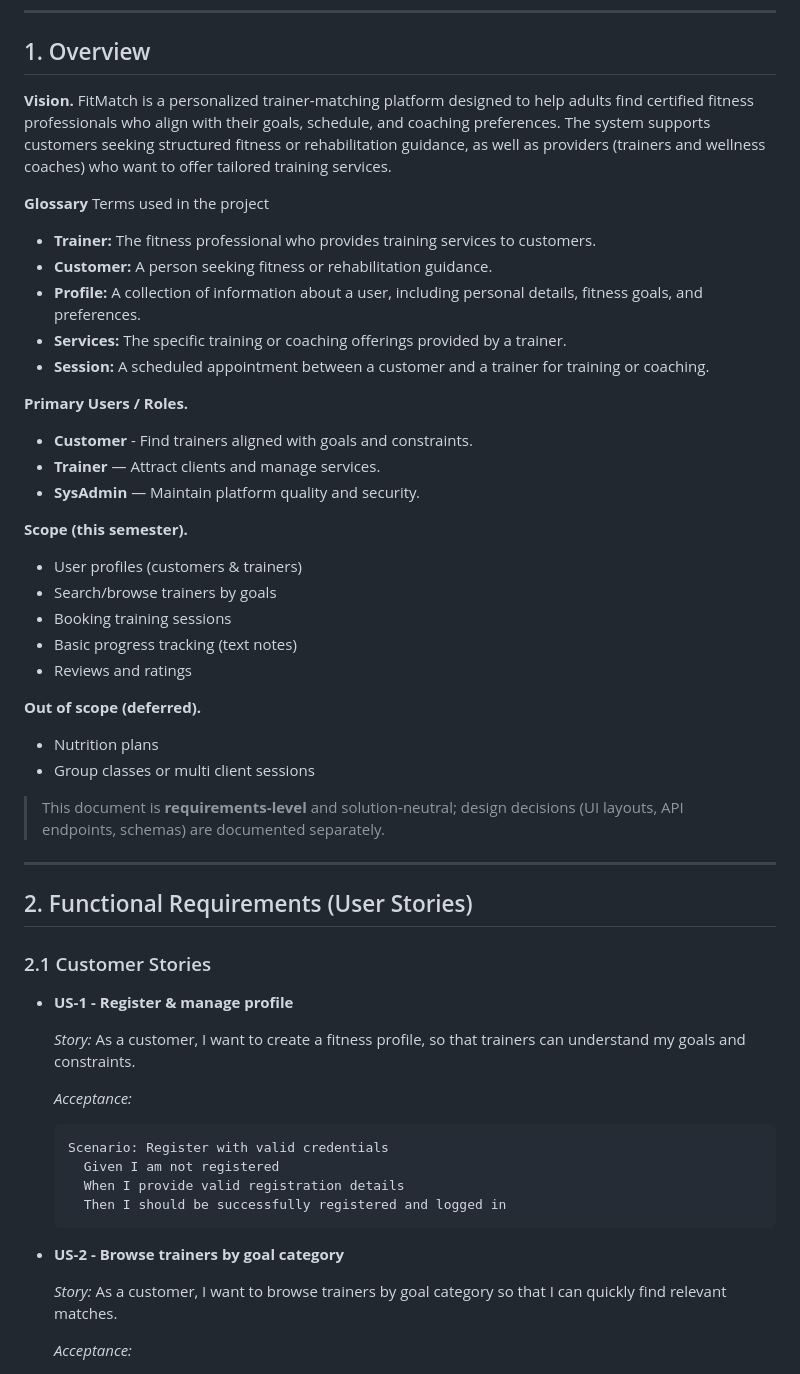
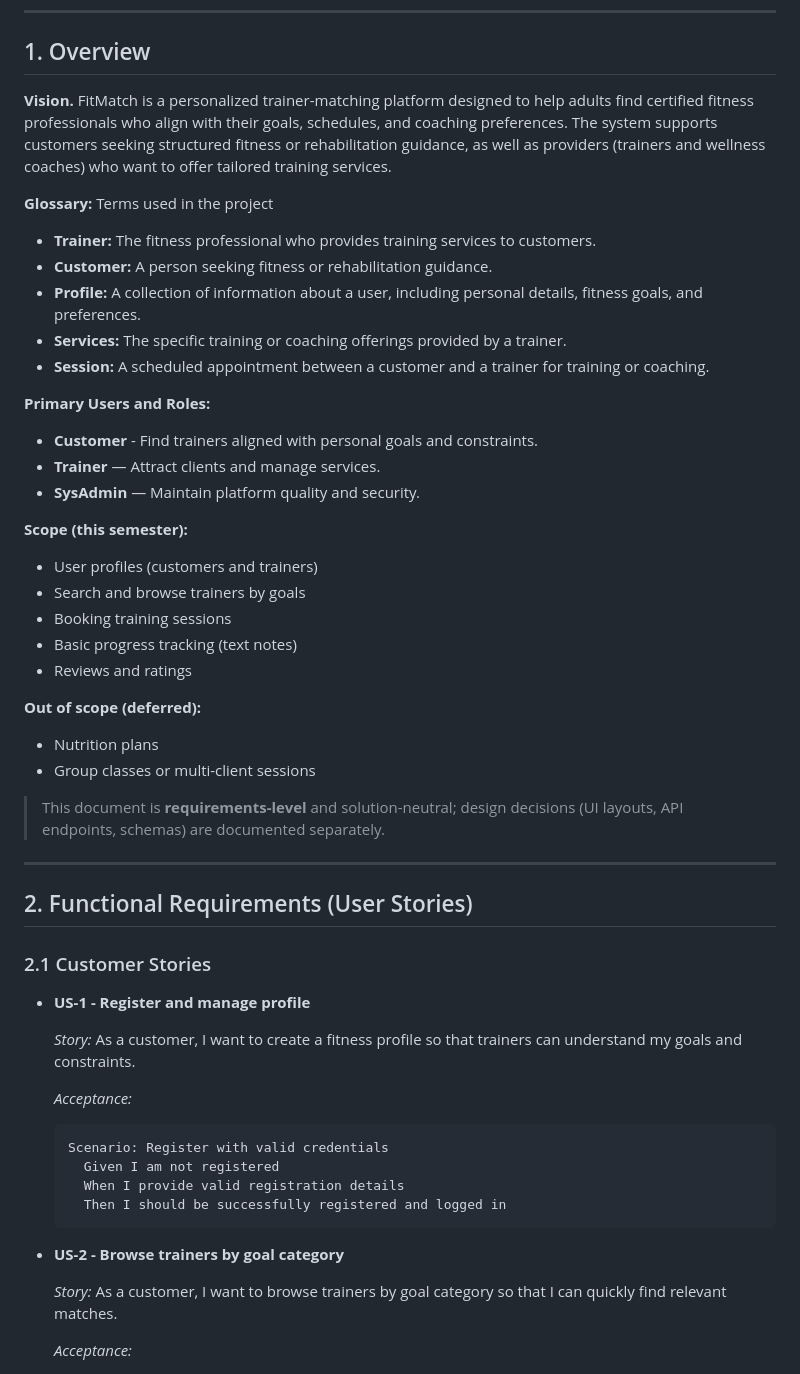
Before and after one commit to csc340-uncg/f26-team0, a Markdown page: docs/FitMatchSRS.md, the part around one of its changes. Drawn GitHub-style.

Commit message:
Refine language and formatting in FitMatchSRS.md first section for clarity and consistency

````diff
--- a/docs/FitMatchSRS.md
+++ b/docs/FitMatchSRS.md
@@ -9,41 +9,41 @@
 ---
 
 ## 1. Overview
-**Vision.** FitMatch is a personalized trainer‑matching platform designed to help adults find certified fitness professionals who align with their goals, schedule, and coaching preferences. The system supports customers seeking structured fitness or rehabilitation guidance, as well as providers (trainers and wellness coaches) who want to offer tailored training services.
+**Vision.** FitMatch is a personalized trainer-matching platform designed to help adults find certified fitness professionals who align with their goals, schedules, and coaching preferences. The system supports customers seeking structured fitness or rehabilitation guidance, as well as providers (trainers and wellness coaches) who want to offer tailored training services.
 
-**Glossary** Terms used in the project
+**Glossary:** Terms used in the project
 - **Trainer:** The fitness professional who provides training services to customers.
 - **Customer:** A person seeking fitness or rehabilitation guidance.
 - **Profile:** A collection of information about a user, including personal details, fitness goals, and preferences.
 - **Services:** The specific training or coaching offerings provided by a trainer.
 - **Session:** A scheduled appointment between a customer and a trainer for training or coaching.
 
-**Primary Users / Roles.**
-- **Customer** - Find trainers aligned with goals and constraints.
+**Primary Users and Roles:**
+- **Customer** - Find trainers aligned with personal goals and constraints.
 - **Trainer** — Attract clients and manage services.
 - **SysAdmin** — Maintain platform quality and security.
 
-**Scope (this semester).**
-- User profiles (customers & trainers)
-- Search/browse trainers by goals
+**Scope (this semester):**
+- User profiles (customers and trainers)
+- Search and browse trainers by goals
 - Booking training sessions
 - Basic progress tracking (text notes)
 - Reviews and ratings
 
-**Out of scope (deferred).**
+**Out of scope (deferred):**
 - Nutrition plans
-- Group classes or multi client sessions
+- Group classes or multi-client sessions
 
-> This document is **requirements‑level** and solution‑neutral; design decisions (UI layouts, API endpoints, schemas) are documented separately.
+> This document is **requirements-level** and solution-neutral; design decisions (UI layouts, API endpoints, schemas) are documented separately.
 
 ---
 
 ## 2. Functional Requirements (User Stories)
 
 ### 2.1 Customer Stories
-- **US‑1 - Register & manage profile**
+- **US-1 - Register and manage profile**
 
-  _Story:_ As a customer, I want to create a fitness profile, so that trainers can understand my goals and constraints.
+  _Story:_ As a customer, I want to create a fitness profile so that trainers can understand my goals and constraints.
 
   _Acceptance:_
   ```gherkin
@@ -53,7 +53,7 @@
     Then I should be successfully registered and logged in
   ```
 
-- **US‑2 - Browse trainers by goal category**
+- **US-2 - Browse trainers by goal category**
 
   _Story:_ As a customer, I want to browse trainers by goal category so that I can quickly find relevant matches.
 
````
Also changed, not shown: other parts of docs/FitMatchSRS.md (+7 -6 lines).
